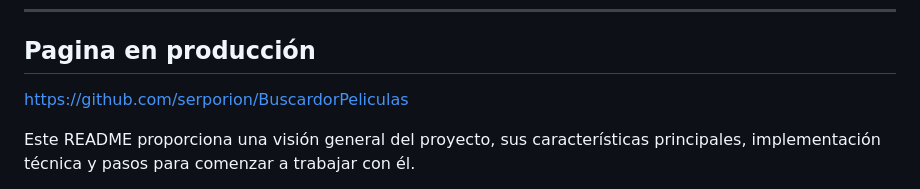
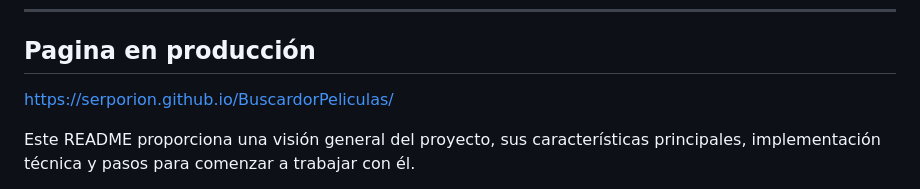
Before and after one commit to serporion/BuscardorPeliculas, a Markdown page: README.md, the part around the change. Rendered like a GitHub page.

Commit message:
Update README.md
Añado pagina en producción

```diff
--- a/README.md
+++ b/README.md
@@ -58,7 +58,7 @@ Las contribuciones son bienvenidas. Por favor, sigue las pautas estándar para c
 
 ## Pagina en producción
 
-https://github.com/serporion/BuscardorPeliculas
+https://serporion.github.io/BuscardorPeliculas/
 
 
 
```
